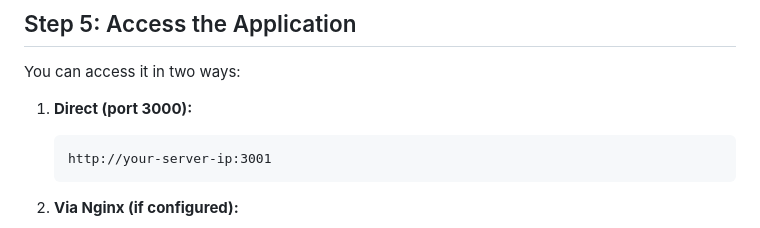
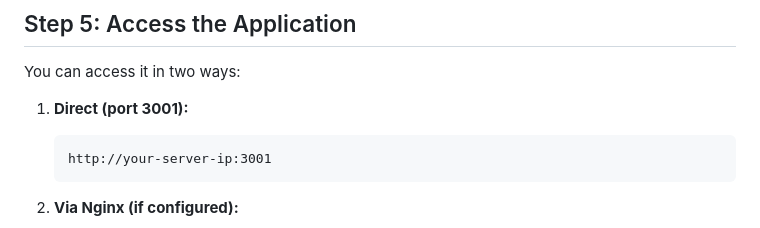
Before and after one commit to DarsEdu/consumables-management, a Markdown page: DEPLOY.md, the part around the change. Drawn GitHub-style.

Commit message:
Fix last port reference

````diff
--- a/DEPLOY.md
+++ b/DEPLOY.md
@@ -144,7 +144,7 @@ sudo systemctl reload nginx
 
 You can access it in two ways:
 
-1. **Direct (port 3000):**
+1. **Direct (port 3001):**
    ```
    http://your-server-ip:3001
    ```
````
